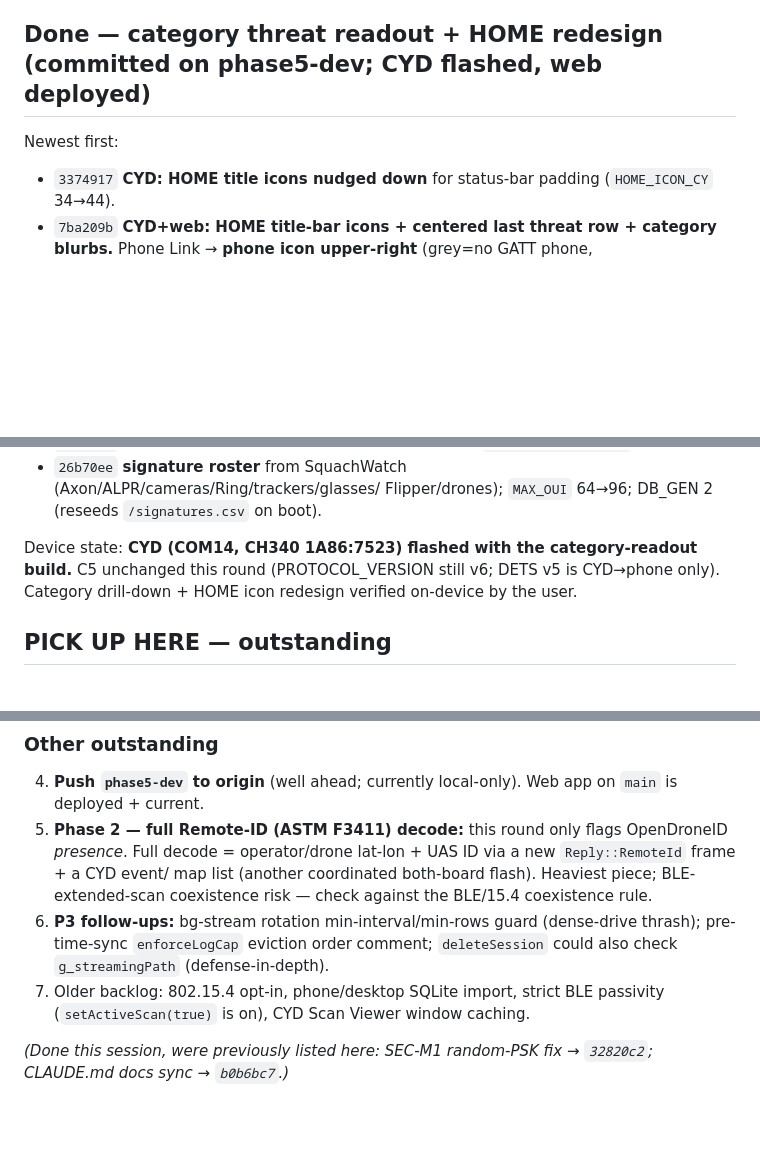
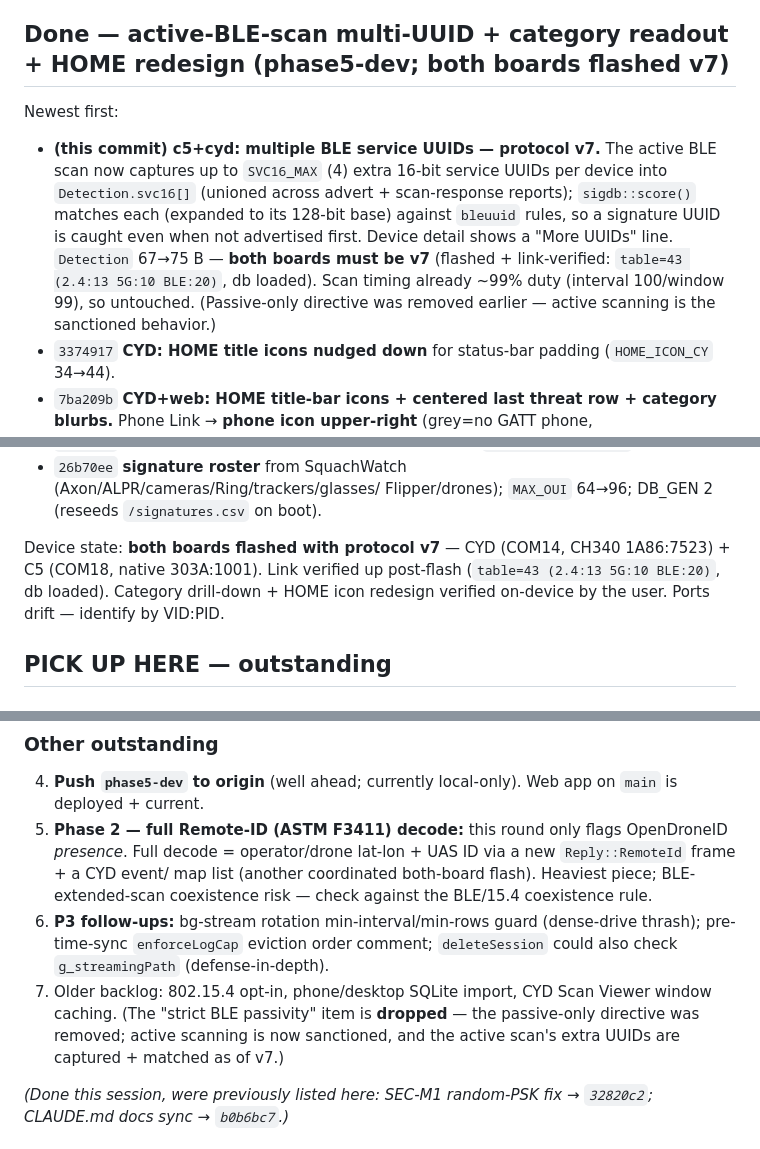
Before and after one commit to negativeaffirmations/cyd-scanner, a Markdown page: HANDOFF.md, 3 parts joined by grey strips. Drawn GitHub-style; blank space fills up the shorter version.

```diff
--- a/HANDOFF.md
+++ b/HANDOFF.md
@@ -11,8 +11,16 @@
   (`git checkout main && git checkout phase5-dev -- webapp/index.html && commit && push`,
   then `git checkout phase5-dev`). Check build: `gh api repos/.../pages/builds/latest --jq .status`.
 
-## Done — category threat readout + HOME redesign (committed on phase5-dev; CYD flashed, web deployed)
+## Done — active-BLE-scan multi-UUID + category readout + HOME redesign (phase5-dev; both boards flashed v7)
 Newest first:
+- **(this commit) c5+cyd: multiple BLE service UUIDs — protocol v7.** The active BLE scan now
+  captures up to `SVC16_MAX` (4) extra 16-bit service UUIDs per device into `Detection.svc16[]`
+  (unioned across advert + scan-response reports); `sigdb::score()` matches each (expanded to its
+  128-bit base) against `bleuuid` rules, so a signature UUID is caught even when not advertised
+  first. Device detail shows a "More UUIDs" line. `Detection` 67→75 B — **both boards must be v7**
+  (flashed + link-verified: `table=43 (2.4:13 5G:10 BLE:20)`, db loaded). Scan timing already ~99%
+  duty (interval 100/window 99), so untouched. (Passive-only directive was removed earlier — active
+  scanning is the sanctioned behavior.)
 - `3374917` **CYD: HOME title icons nudged down** for status-bar padding (`HOME_ICON_CY` 34→44).
 - `7ba209b` **CYD+web: HOME title-bar icons + centered last threat row + category blurbs.** Phone
   Link → **phone icon upper-right** (grey=no GATT phone, green=connected); Settings → **cog icon
@@ -57,9 +65,9 @@ Newest first:
 - `26b70ee` **signature roster** from SquachWatch (Axon/ALPR/cameras/Ring/trackers/glasses/
   Flipper/drones); `MAX_OUI` 64→96; DB_GEN 2 (reseeds `/signatures.csv` on boot).
 
-Device state: **CYD (COM14, CH340 1A86:7523) flashed with the category-readout build.** C5 unchanged
-this round (PROTOCOL_VERSION still v6; DETS v5 is CYD→phone only). Category drill-down + HOME icon
-redesign verified on-device by the user.
+Device state: **both boards flashed with protocol v7** — CYD (COM14, CH340 1A86:7523) + C5 (COM18,
+native 303A:1001). Link verified up post-flash (`table=43 (2.4:13 5G:10 BLE:20)`, db loaded). Category
+drill-down + HOME icon redesign verified on-device by the user. Ports drift — identify by VID:PID.
 
 ## PICK UP HERE — outstanding
 
@@ -87,8 +95,9 @@ redesign verified on-device by the user.
 6. **P3 follow-ups:** bg-stream rotation min-interval/min-rows guard (dense-drive thrash);
    pre-time-sync `enforceLogCap` eviction order comment; `deleteSession` could also check
    `g_streamingPath` (defense-in-depth).
-7. Older backlog: 802.15.4 opt-in, phone/desktop SQLite import, strict BLE passivity
-   (`setActiveScan(true)` is on), CYD Scan Viewer window caching.
+7. Older backlog: 802.15.4 opt-in, phone/desktop SQLite import, CYD Scan Viewer window caching.
+   (The "strict BLE passivity" item is **dropped** — the passive-only directive was removed; active
+   scanning is now sanctioned, and the active scan's extra UUIDs are captured + matched as of v7.)
 
 *(Done this session, were previously listed here: SEC-M1 random-PSK fix → `32820c2`; CLAUDE.md
 docs sync → `b0b6bc7`.)*
```
Also changed, not shown: CLAUDE.md (+7 -2 lines), docs/signature-matching.md (+7 -3 lines).
